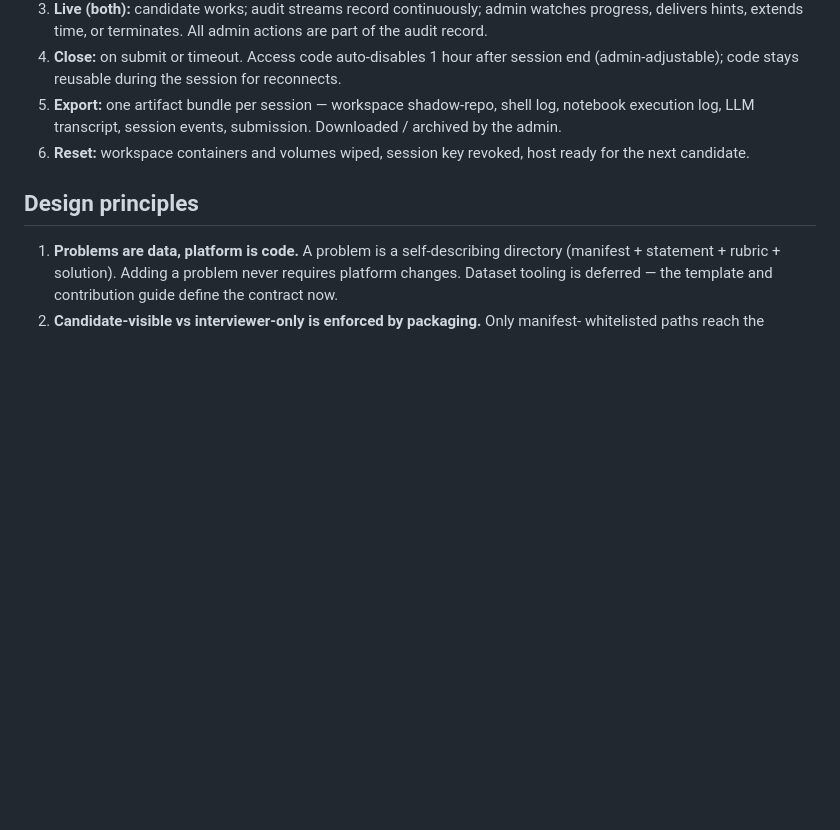
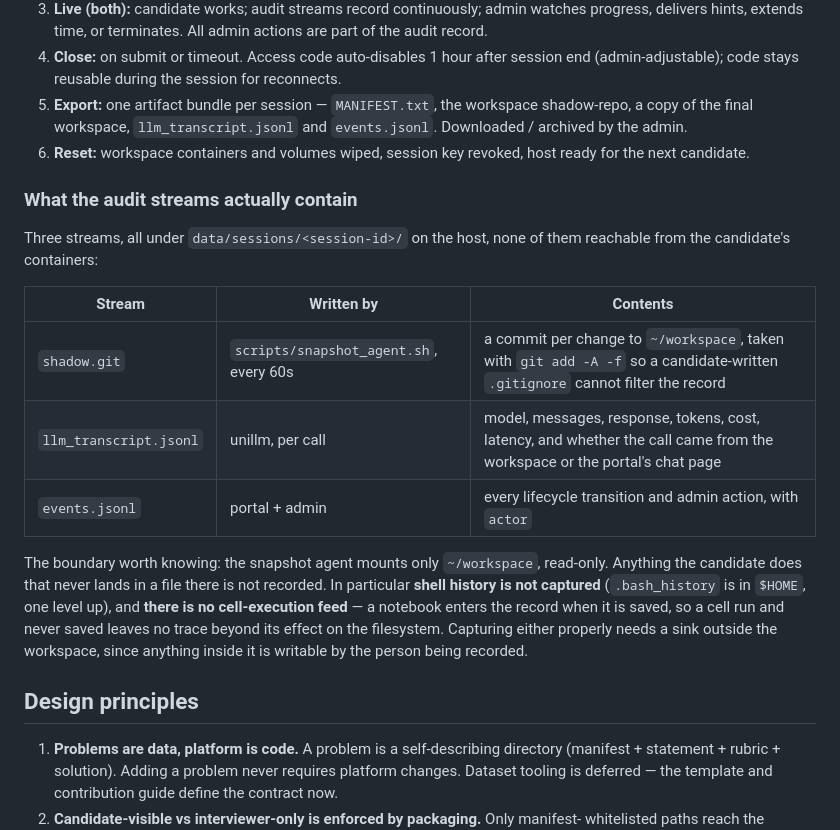
Before and after one commit to heyuehuan/aiml-interview-public, a Markdown page: docs/architecture.md, the part around the change. Rendered like a GitHub page; blank space fills up the shorter version.

Commit message:
docs: describe the audit streams that exist, not the ones that don't
README said logging records "git snapshots of the workspace, shell history, notebook
cell executions, and every LLM call". The first and last are real. The middle two are
not implemented anywhere — no HISTFILE, no PROMPT_COMMAND, no execution hook — and they
cannot work as written, because the snapshot agent mounts only ~/workspace while
.bash_history and .ipython/history.sqlite live one level up in $HOME.

architecture.md had the same overclaim in the export step ("shell log, notebook
execution log") and listed a "submission" the bundle does not contain either.

Both now describe the three streams that exist, and architecture.md gains a table
saying what each holds plus the boundary that produces the gap: nothing outside
~/workspace is recorded, so a cell run and never saved leaves no trace. Closing the gap
needs a sink outside the workspace, since anything inside it is writable by the person
being recorded — worth doing, but it is a feature, not a doc fix.

```diff
--- a/docs/architecture.md
+++ b/docs/architecture.md
@@ -50,11 +50,30 @@ configure → issue code → candidate entry → live session → close → expo
    of the audit record.
 4. **Close:** on submit or timeout. Access code auto-disables 1 hour after session
    end (admin-adjustable); code stays reusable during the session for reconnects.
-5. **Export:** one artifact bundle per session — workspace shadow-repo, shell log,
-   notebook execution log, LLM transcript, session events, submission. Downloaded /
-   archived by the admin.
+5. **Export:** one artifact bundle per session — `MANIFEST.txt`, the workspace
+   shadow-repo, a copy of the final workspace, `llm_transcript.jsonl` and
+   `events.jsonl`. Downloaded / archived by the admin.
 6. **Reset:** workspace containers and volumes wiped, session key revoked, host ready
    for the next candidate.
+
+### What the audit streams actually contain
+
+Three streams, all under `data/sessions/<session-id>/` on the host, none of them
+reachable from the candidate's containers:
+
+| Stream | Written by | Contents |
+|---|---|---|
+| `shadow.git` | `scripts/snapshot_agent.sh`, every 60s | a commit per change to `~/workspace`, taken with `git add -A -f` so a candidate-written `.gitignore` cannot filter the record |
+| `llm_transcript.jsonl` | unillm, per call | model, messages, response, tokens, cost, latency, and whether the call came from the workspace or the portal's chat page |
+| `events.jsonl` | portal + admin | every lifecycle transition and admin action, with `actor` |
+
+The boundary worth knowing: the snapshot agent mounts only `~/workspace`, read-only.
+Anything the candidate does that never lands in a file there is not recorded. In
+particular **shell history is not captured** (`.bash_history` is in `$HOME`, one level
+up), and **there is no cell-execution feed** — a notebook enters the record when it is
+saved, so a cell run and never saved leaves no trace beyond its effect on the
+filesystem. Capturing either properly needs a sink outside the workspace, since anything
+inside it is writable by the person being recorded.
 
 ## Design principles
 
```
Also changed, not shown: README.md (+5 -2 lines).
